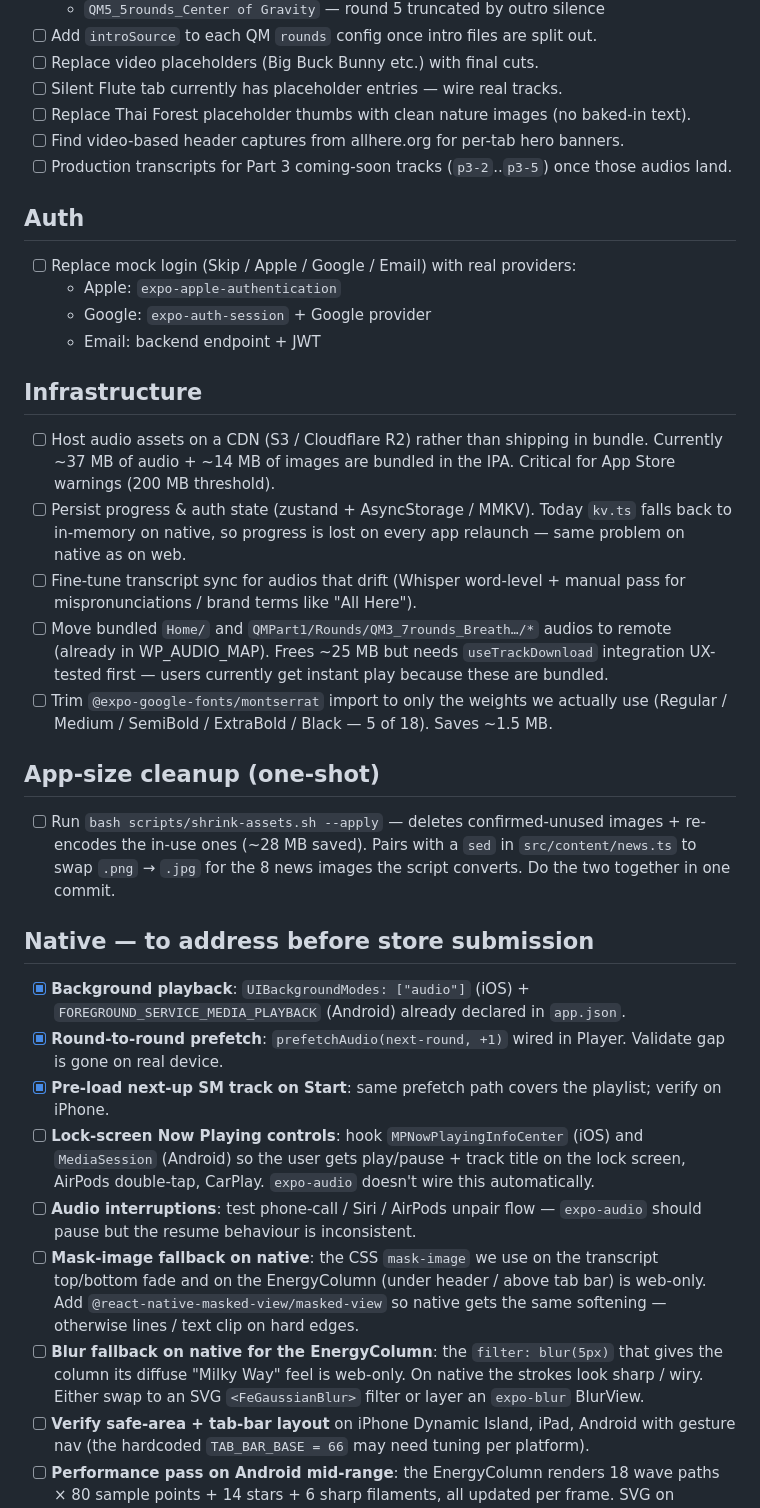
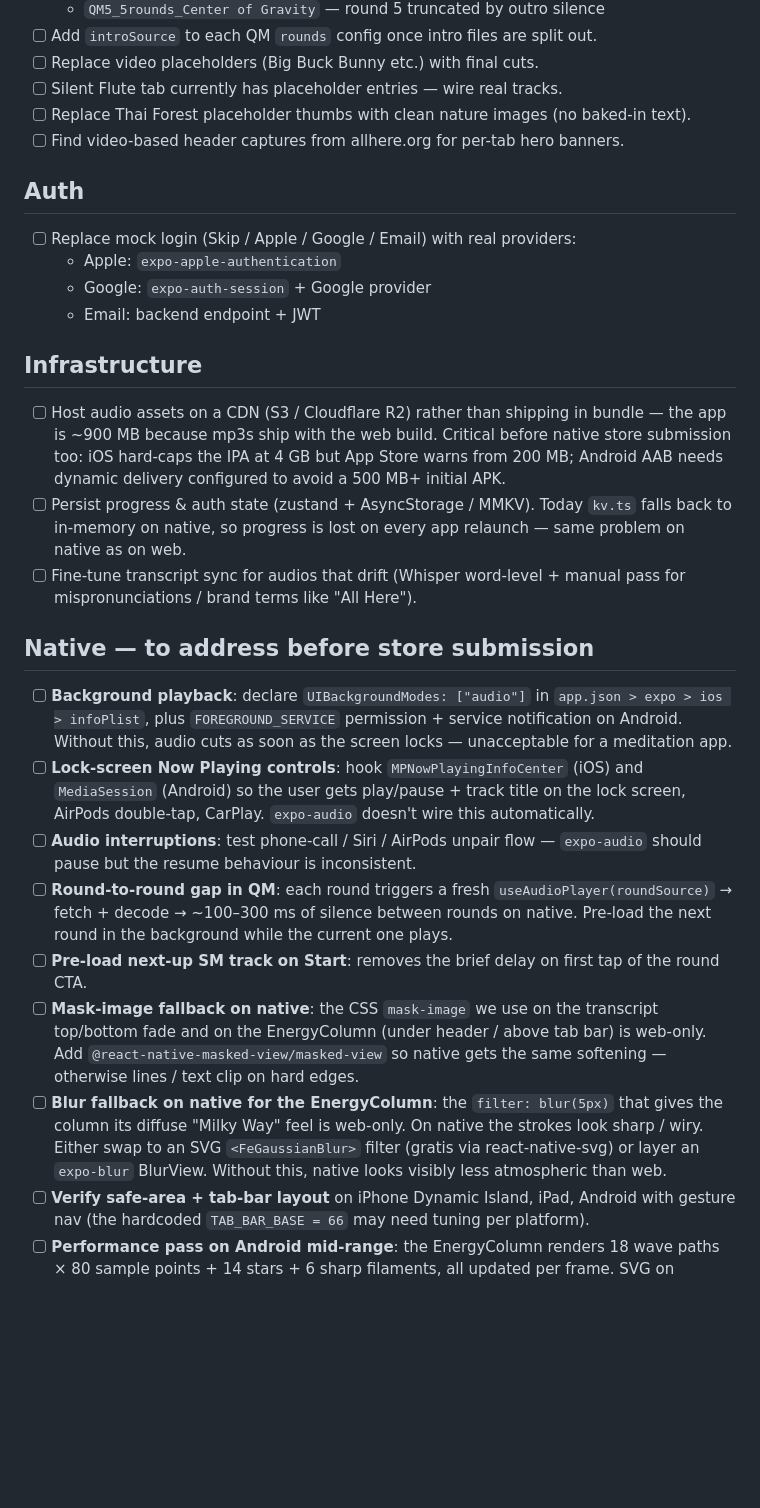
Before and after one commit to Loupv/AllHereApp, a Markdown page: BACKLOG.md, the part around one of its changes. Rendered like a GitHub page; blank space fills up the shorter version.

```diff
--- a/BACKLOG.md
+++ b/BACKLOG.md
@@ -11,7 +11,6 @@
 - [ ] Silent Flute tab currently has placeholder entries — wire real tracks.
 - [ ] Replace Thai Forest placeholder thumbs with clean nature images (no baked-in text).
 - [ ] Find video-based header captures from allhere.org for per-tab hero banners.
-- [ ] Production transcripts for Part 3 coming-soon tracks (`p3-2`..`p3-5`) once those audios land.
 
 ## Auth
 - [ ] Replace mock login (Skip / Apple / Google / Email) with real providers:
@@ -20,23 +19,18 @@
   - Email: backend endpoint + JWT
 
 ## Infrastructure
-- [ ] Host audio assets on a CDN (S3 / Cloudflare R2) rather than shipping in bundle. Currently ~37 MB of audio + ~14 MB of images are bundled in the IPA. Critical for App Store warnings (200 MB threshold).
+- [ ] Host audio assets on a CDN (S3 / Cloudflare R2) rather than shipping in bundle — the app is ~900 MB because mp3s ship with the web build. Critical before native store submission too: iOS hard-caps the IPA at 4 GB but App Store warns from 200 MB; Android AAB needs dynamic delivery configured to avoid a 500 MB+ initial APK.
 - [ ] Persist progress & auth state (zustand + AsyncStorage / MMKV). Today `kv.ts` falls back to in-memory on native, so progress is lost on every app relaunch — same problem on native as on web.
 - [ ] Fine-tune transcript sync for audios that drift (Whisper word-level + manual pass for mispronunciations / brand terms like "All Here").
-- [ ] Move bundled `Home/` and `QMPart1/Rounds/QM3_7rounds_Breath…/*` audios to remote (already in WP_AUDIO_MAP). Frees ~25 MB but needs `useTrackDownload` integration UX-tested first — users currently get instant play because these are bundled.
-- [ ] Trim `@expo-google-fonts/montserrat` import to only the weights we actually use (Regular / Medium / SemiBold / ExtraBold / Black — 5 of 18). Saves ~1.5 MB.
-
-## App-size cleanup (one-shot)
-- [ ] Run `bash scripts/shrink-assets.sh --apply` — deletes confirmed-unused images + re-encodes the in-use ones (~28 MB saved). Pairs with a `sed` in `src/content/news.ts` to swap `.png` → `.jpg` for the 8 news images the script converts. Do the two together in one commit.
 
 ## Native — to address before store submission
-- [x] **Background playback**: `UIBackgroundModes: ["audio"]` (iOS) + `FOREGROUND_SERVICE_MEDIA_PLAYBACK` (Android) already declared in `app.json`.
-- [x] **Round-to-round prefetch**: `prefetchAudio(next-round, +1)` wired in Player. Validate gap is gone on real device.
-- [x] **Pre-load next-up SM track on Start**: same prefetch path covers the playlist; verify on iPhone.
+- [ ] **Background playback**: declare `UIBackgroundModes: ["audio"]` in `app.json > expo > ios > infoPlist`, plus `FOREGROUND_SERVICE` permission + service notification on Android. Without this, audio cuts as soon as the screen locks — unacceptable for a meditation app.
 - [ ] **Lock-screen Now Playing controls**: hook `MPNowPlayingInfoCenter` (iOS) and `MediaSession` (Android) so the user gets play/pause + track title on the lock screen, AirPods double-tap, CarPlay. `expo-audio` doesn't wire this automatically.
 - [ ] **Audio interruptions**: test phone-call / Siri / AirPods unpair flow — `expo-audio` should pause but the resume behaviour is inconsistent.
+- [ ] **Round-to-round gap in QM**: each round triggers a fresh `useAudioPlayer(roundSource)` → fetch + decode → ~100–300 ms of silence between rounds on native. Pre-load the next round in the background while the current one plays.
+- [ ] **Pre-load next-up SM track on Start**: removes the brief delay on first tap of the round CTA.
 - [ ] **Mask-image fallback on native**: the CSS `mask-image` we use on the transcript top/bottom fade and on the EnergyColumn (under header / above tab bar) is web-only. Add `@react-native-masked-view/masked-view` so native gets the same softening — otherwise lines / text clip on hard edges.
-- [ ] **Blur fallback on native for the EnergyColumn**: the `filter: blur(5px)` that gives the column its diffuse "Milky Way" feel is web-only. On native the strokes look sharp / wiry. Either swap to an SVG `<FeGaussianBlur>` filter or layer an `expo-blur` BlurView.
+- [ ] **Blur fallback on native for the EnergyColumn**: the `filter: blur(5px)` that gives the column its diffuse "Milky Way" feel is web-only. On native the strokes look sharp / wiry. Either swap to an SVG `<FeGaussianBlur>` filter (gratis via react-native-svg) or layer an `expo-blur` BlurView. Without this, native looks visibly less atmospheric than web.
 - [ ] **Verify safe-area + tab-bar layout** on iPhone Dynamic Island, iPad, Android with gesture nav (the hardcoded `TAB_BAR_BASE = 66` may need tuning per platform).
 - [ ] **Performance pass on Android mid-range**: the EnergyColumn renders 18 wave paths × 80 sample points + 14 stars + 6 sharp filaments, all updated per frame. SVG on Android can stutter with this volume — consider `react-native-skia` if a bottleneck shows up on a Pixel 5-era device.
 
```
Also changed, not shown: other parts of BACKLOG.md (+7 -20 lines).
